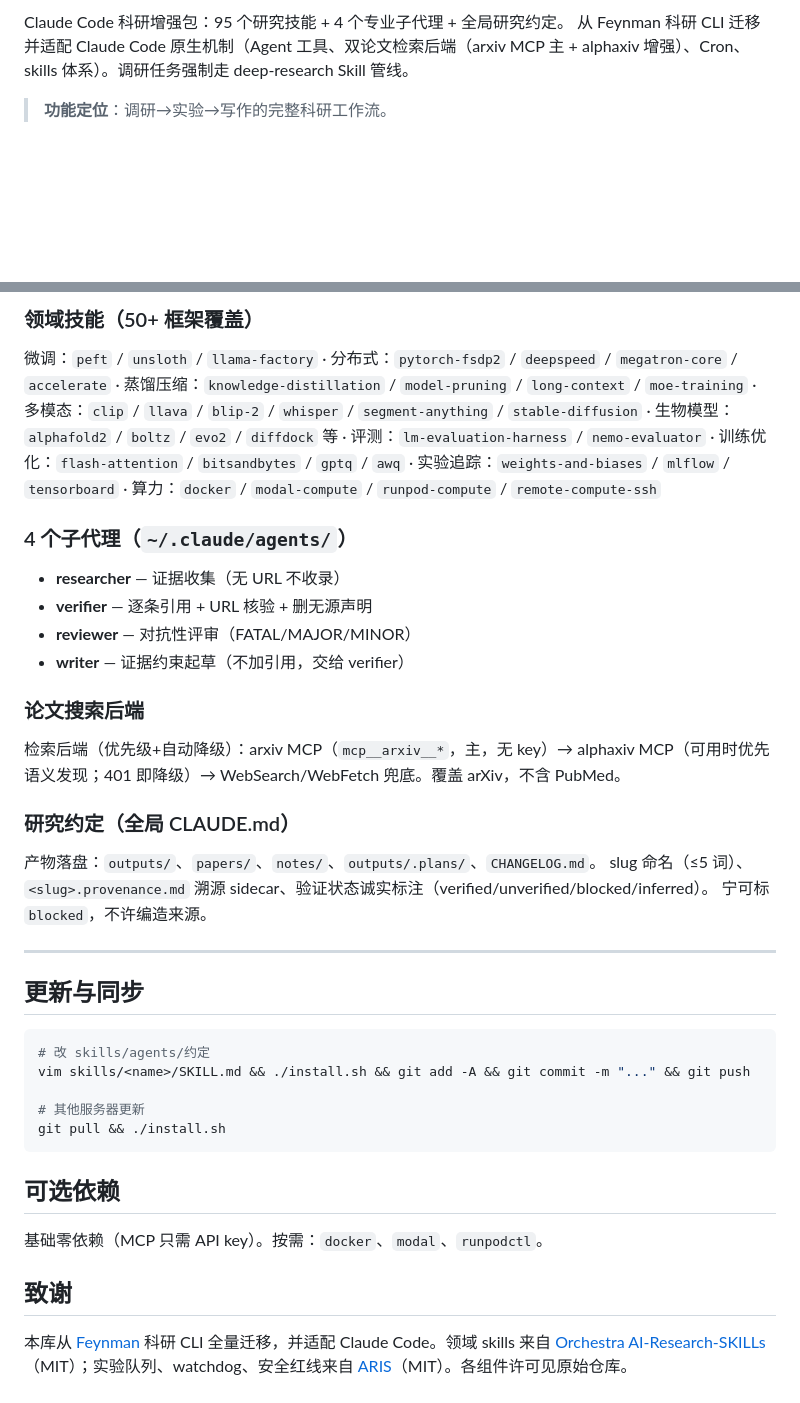
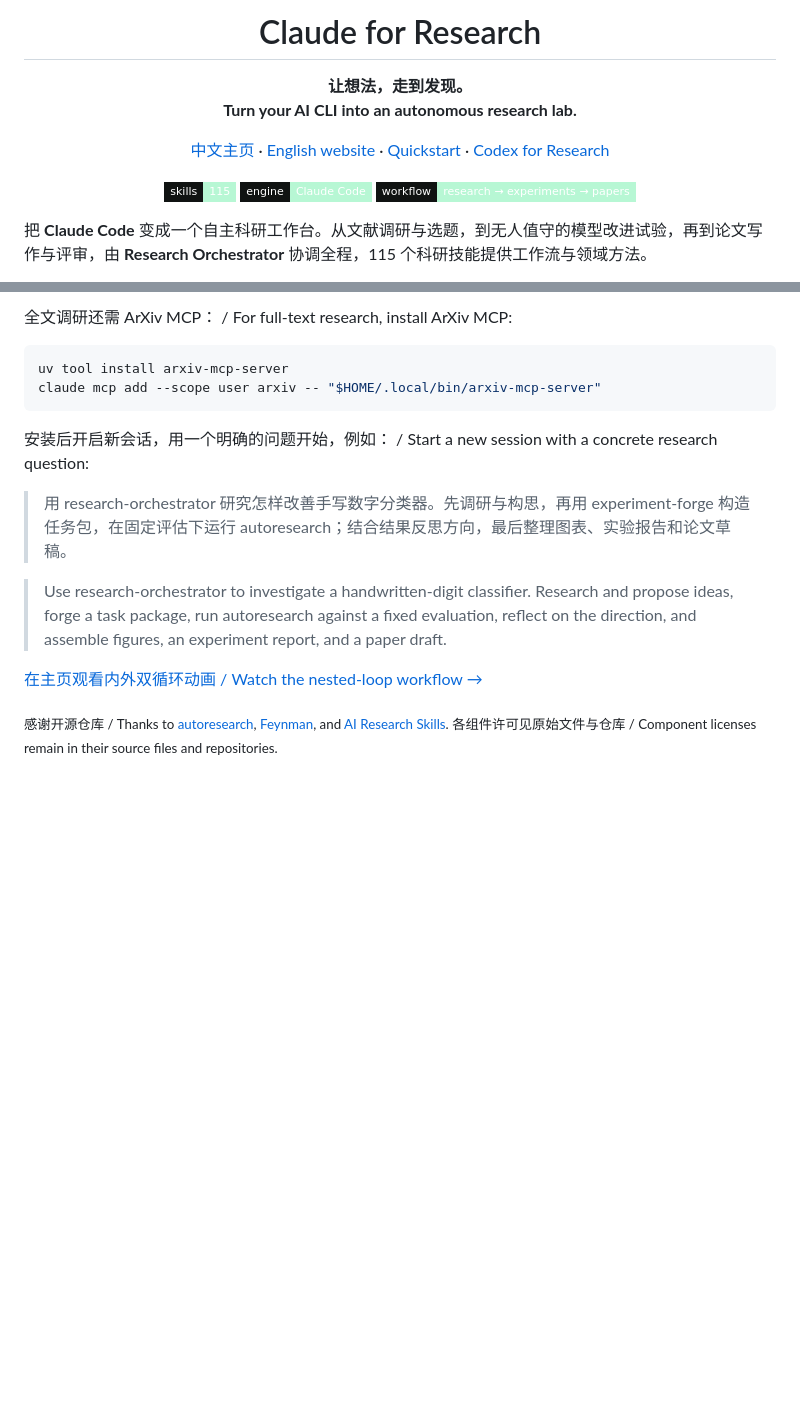
Before and after one commit to Yichen-ZJU/claude-for-research, a Markdown page: README.md, 2 parts joined by grey strips. Rendered like a GitHub page; badges without logos; blank space fills up the shorter version.

````diff
--- a/README.md
+++ b/README.md
@@ -2,6 +2,8 @@
 
-Claude Code 科研增强包：95 个研究技能 + 4 个专业子代理 + 全局研究约定。
-从 Feynman 科研 CLI 迁移并适配 Claude Code 原生机制（Agent 工具、双论文检索后端（arxiv MCP 主 + alphaxiv 增强）、Cron、skills 体系）。调研任务强制走 deep-research Skill 管线。
+<h1 align="center">Claude for Research</h1>
+<p align="center"><strong>让想法，走到发现。<br>Turn your AI CLI into an autonomous research lab.</strong></p>
+<p align="center"><a href="https://yichen-zju.github.io/claude-for-research/?lang=zh">中文主页</a> · <a href="https://yichen-zju.github.io/claude-for-research/?lang=en">English website</a> · <a href="#quickstart">Quickstart</a> · <a href="https://github.com/Yichen-ZJU/codex-for-research">Codex for Research</a></p>
+<p align="center"><img src="https://img.shields.io/badge/skills-115-B7F7D4?style=flat-square&amp;labelColor=101312" alt="115 skills"> <img src="https://img.shields.io/badge/engine-Claude%20Code-B7F7D4?style=flat-square&amp;labelColor=101312" alt="Claude Code"> <img src="https://img.shields.io/badge/workflow-research%20%E2%86%92%20experiments%20%E2%86%92%20papers-B7F7D4?style=flat-square&amp;labelColor=101312" alt="Research to experiments to papers"></p>
 
-> **功能定位**：调研→实验→写作的完整科研工作流。
+把 **Claude Code** 变成一个自主科研工作台。从文献调研与选题，到无人值守的模型改进试验，再到论文写作与评审，由 **Research Orchestrator** 协调全程，115 个科研技能提供工作流与领域方法。
 
@@ -55,40 +76,16 @@ cd claude-for-research
-### 领域技能（50+ 框架覆盖）
-
-微调：`peft` / `unsloth` / `llama-factory` · 分布式：`pytorch-fsdp2` / `deepspeed` / `megatron-core` / `accelerate` · 蒸馏压缩：`knowledge-distillation` / `model-pruning` / `long-context` / `moe-training` · 多模态：`clip` / `llava` / `blip-2` / `whisper` / `segment-anything` / `stable-diffusion` · 生物模型：`alphafold2` / `boltz` / `evo2` / `diffdock` 等 · 评测：`lm-evaluation-harness` / `nemo-evaluator` · 训练优化：`flash-attention` / `bitsandbytes` / `gptq` / `awq` · 实验追踪：`weights-and-biases` / `mlflow` / `tensorboard` · 算力：`docker` / `modal-compute` / `runpod-compute` / `remote-compute-ssh`
-
-### 4 个子代理（`~/.claude/agents/`）
-
-- **researcher** — 证据收集（无 URL 不收录）
-- **verifier** — 逐条引用 + URL 核验 + 删无源声明
-- **reviewer** — 对抗性评审（FATAL/MAJOR/MINOR）
-- **writer** — 证据约束起草（不加引用，交给 verifier）
-
-### 论文搜索后端
-
-检索后端（优先级+自动降级）：arxiv MCP（`mcp__arxiv__*`，主，无 key）→ alphaxiv MCP（可用时优先语义发现；401 即降级）→ WebSearch/WebFetch 兜底。覆盖 arXiv，不含 PubMed。
-
-### 研究约定（全局 CLAUDE.md）
-
-产物落盘：`outputs/`、`papers/`、`notes/`、`outputs/.plans/`、`CHANGELOG.md`。
-slug 命名（≤5 词）、`<slug>.provenance.md` 溯源 sidecar、验证状态诚实标注（verified/unverified/blocked/inferred）。
-宁可标 `blocked`，不许编造来源。
-
----
-
-## 更新与同步
+全文调研还需 ArXiv MCP： / For full-text research, install ArXiv MCP:
 
 ```bash
-# 改 skills/agents/约定
-vim skills/<name>/SKILL.md && ./install.sh && git add -A && git commit -m "..." && git push
-
-# 其他服务器更新
-git pull && ./install.sh
+uv tool install arxiv-mcp-server
+claude mcp add --scope user arxiv -- "$HOME/.local/bin/arxiv-mcp-server"
 ```
 
-## 可选依赖
+安装后开启新会话，用一个明确的问题开始，例如： / Start a new session with a concrete research question:
 
-基础零依赖（MCP 只需 API key）。按需：`docker`、`modal`、`runpodctl`。
+> 用 research-orchestrator 研究怎样改善手写数字分类器。先调研与构思，再用 experiment-forge 构造任务包，在固定评估下运行 autoresearch；结合结果反思方向，最后整理图表、实验报告和论文草稿。
 
-## 致谢
+> Use research-orchestrator to investigate a handwritten-digit classifier. Research and propose ideas, forge a task package, run autoresearch against a fixed evaluation, reflect on the direction, and assemble figures, an experiment report, and a paper draft.
 
-本库从 [Feynman](https://github.com/getcompanion-ai) 科研 CLI 全量迁移，并适配 Claude Code。领域 skills 来自 [Orchestra AI-Research-SKILLs](https://github.com/orchestra-research/ai-research-skills)（MIT）；实验队列、watchdog、安全红线来自 [ARIS](https://github.com/wanshuiyin/Auto-claude-code-research-in-sleep)（MIT）。各组件许可见原始仓库。
+[在主页观看内外双循环动画 / Watch the nested-loop workflow →](https://yichen-zju.github.io/claude-for-research/#walkthrough)
+
+<sub>感谢开源仓库 / Thanks to [autoresearch](https://github.com/karpathy/autoresearch), [Feynman](https://github.com/Companion-Inc/feynman), and [AI Research Skills](https://github.com/Orchestra-Research/AI-Research-SKILLs). 各组件许可见原始文件与仓库 / Component licenses remain in their source files and repositories.</sub>
````
Also changed, not shown: other parts of README.md (+60 -41 lines), assets/research-cover.png (added), assets/research-logo.png (added).
